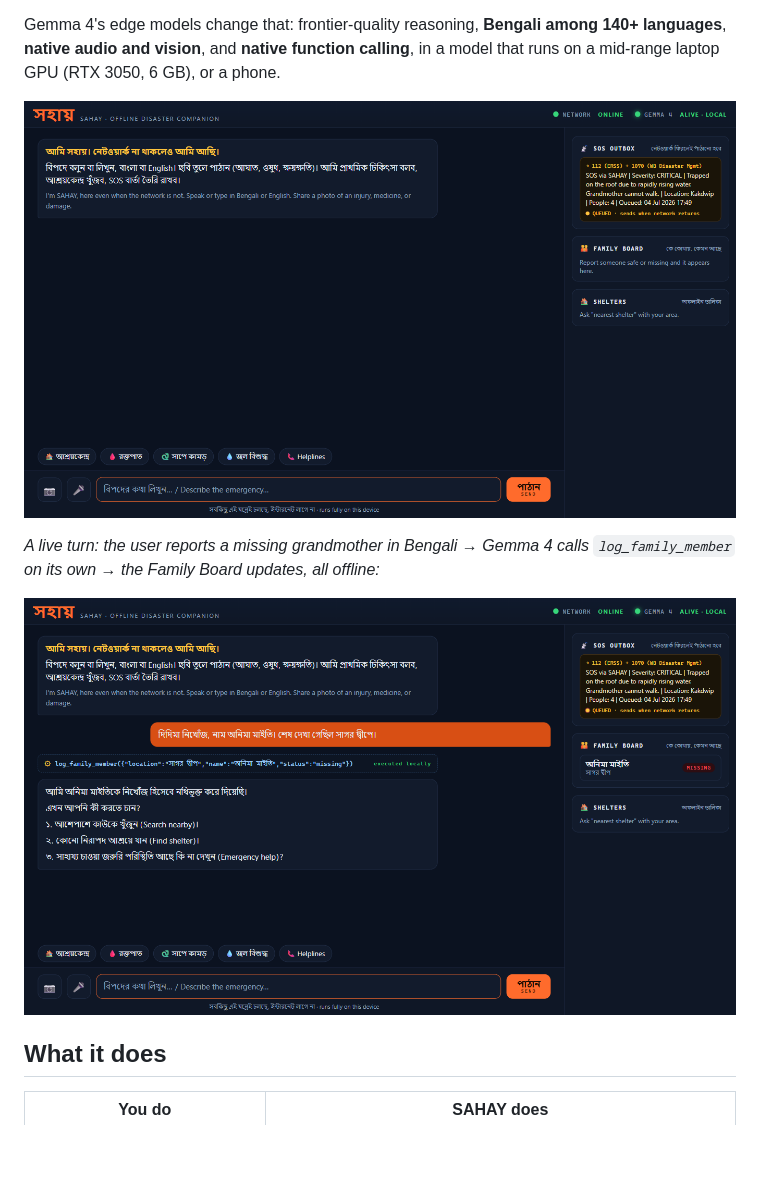
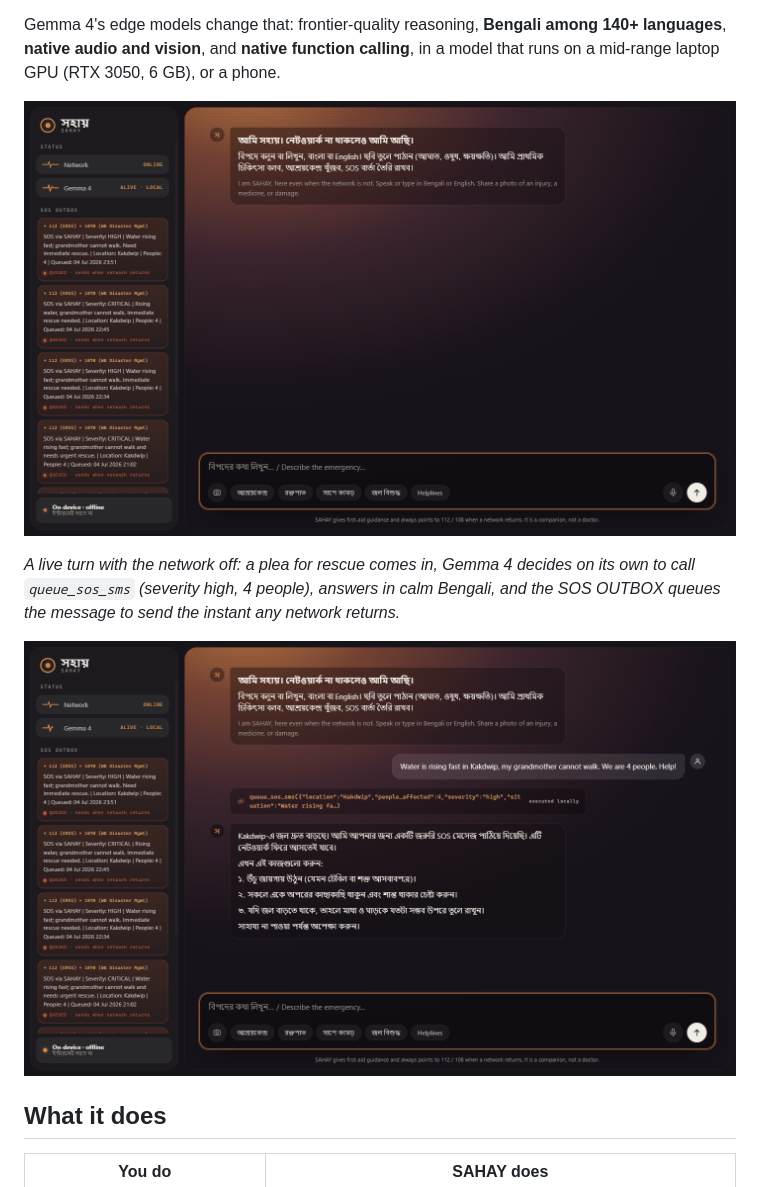
Before and after one commit to MONSTERBOY110/SAHAY-Offline-Disaster-Companion, a Markdown page: README.md, the part around one of its changes. Rendered like a GitHub page; pictures changed too: assets/ui-home.png, assets/ui-sos.png (added); blank space fills up the shorter version.

```diff
--- a/README.md
+++ b/README.md
@@ -24,10 +24,11 @@ that runs on a mid-range laptop GPU (RTX 3050, 6 GB), or a phone.
 
 ![SAHAY UI](assets/ui-home.png)
 
-*A live turn: the user reports a missing grandmother in Bengali → Gemma 4 calls
-`log_family_member` on its own → the Family Board updates, all offline:*
+*A live turn with the network off: a plea for rescue comes in, Gemma 4 decides on its
+own to call `queue_sos_sms` (severity high, 4 people), answers in calm Bengali, and the
+SOS OUTBOX queues the message to send the instant any network returns.*
 
-![Family board update](assets/ui-family-board.png)
+![SAHAY queuing an SOS by function call, offline](assets/ui-sos.png)
 
 ## What it does
 
```
Also changed, not shown: other parts of README.md (+21 -0 lines), DEMO_SCRIPT.md (+120 -38 lines), 3 other files.
